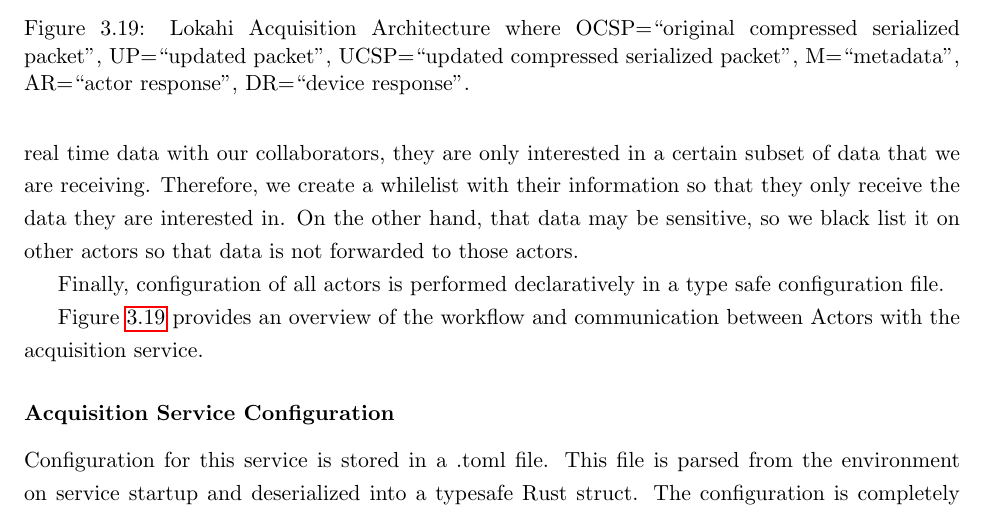
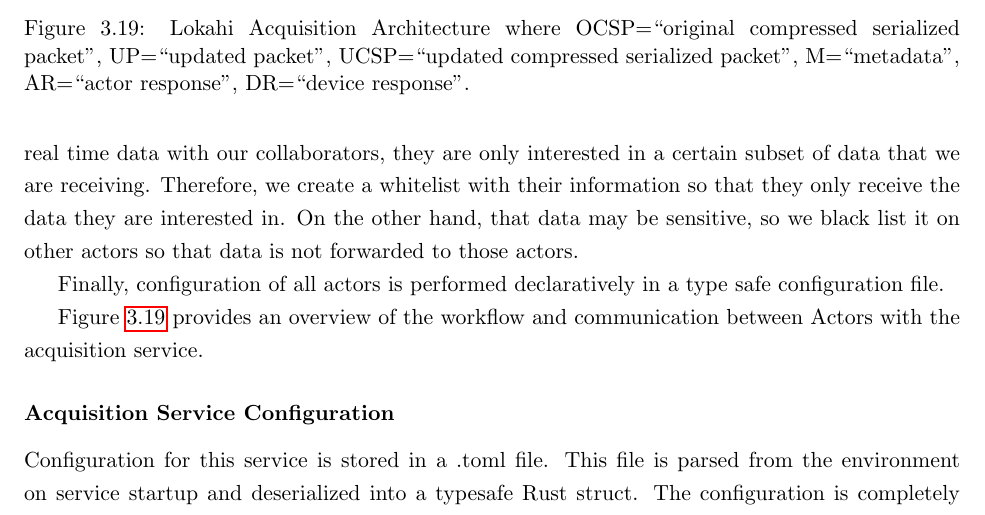
Before and after one commit to anthonyjchriste/dissertation, a LaTeX thesis (src/dissertation-christe.tex, which reads src/design.tex): part of page 90 of 314, cut so that both start at the same text. Compiled offline with pdfLaTeX.

Commit message:
Fix spelling typo.

```diff
--- a/src/design.tex
+++ b/src/design.tex
@@ -1461,7 +1461,7 @@
 
 Further, multiple Actors can be ran concurrently with different configurations. For instance, it's possible to define multiple Kafka actors, each with their own encryption and endpoint configurations, or you could write data to multiple file systems by configuring multiple file system Actors, etc.
 
-It's also possible to configure each actor with whitelists and blacklists where items can be added by sensor Id or sensor owner. In this way, the configuration for each actor can be fine tuned to only allow certain sensors or sets of sensors or disallow sets of sensors. This is utilized when we require that only a subset of data received be forwarded to a particular actor. For instance, when we share real time data with our collaborators, they are only interested in a certain subset of data that we are receiving. Therefore, we create a whilelist with their information so that they only receive the data they are interested in. On the other hand, that data may be sensitive, so we black list it on other actors so that data is not forwarded to those actors.
+It's also possible to configure each actor with whitelists and blacklists where items can be added by sensor Id or sensor owner. In this way, the configuration for each actor can be fine tuned to only allow certain sensors or sets of sensors or disallow sets of sensors. This is utilized when we require that only a subset of data received be forwarded to a particular actor. For instance, when we share real time data with our collaborators, they are only interested in a certain subset of data that we are receiving. Therefore, we create a whitelist with their information so that they only receive the data they are interested in. On the other hand, that data may be sensitive, so we black list it on other actors so that data is not forwarded to those actors.
 
 Finally, configuration of all actors is performed declaratively in a type safe configuration file.
 
```
